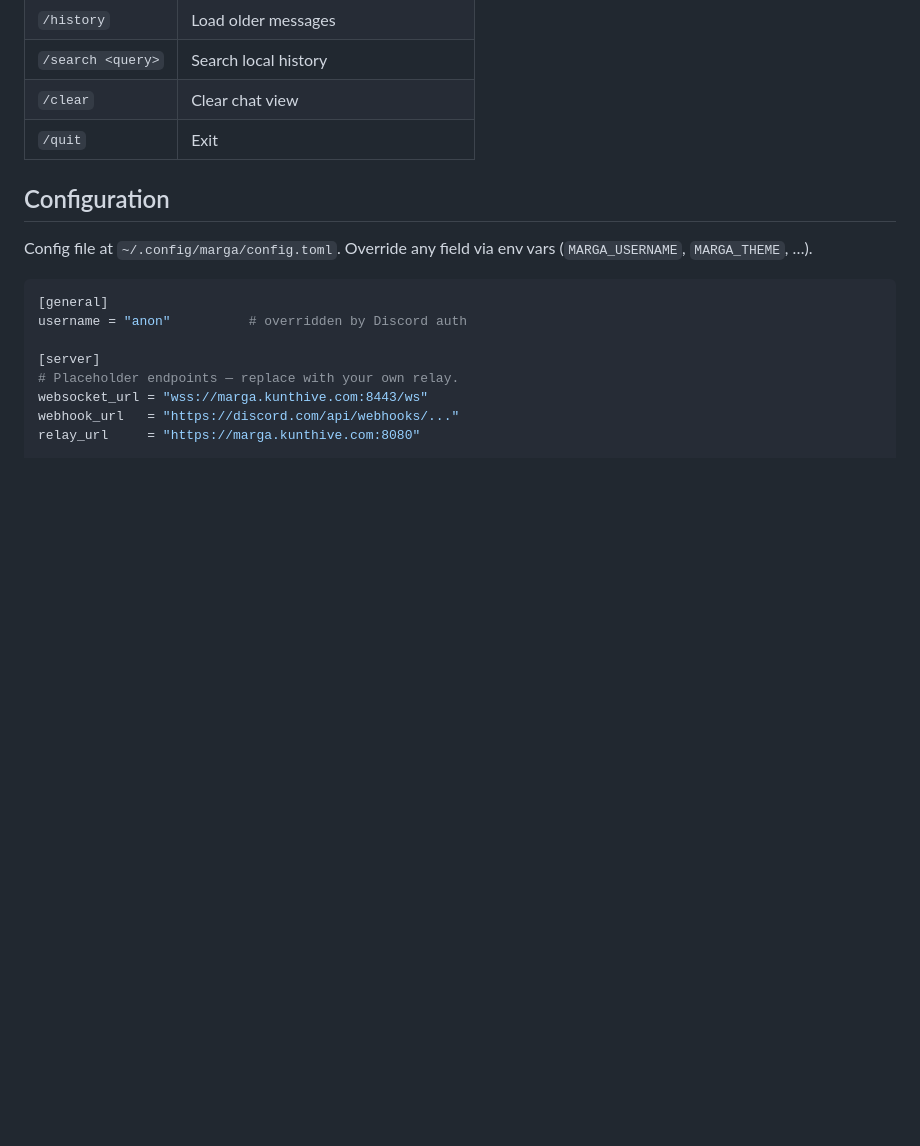
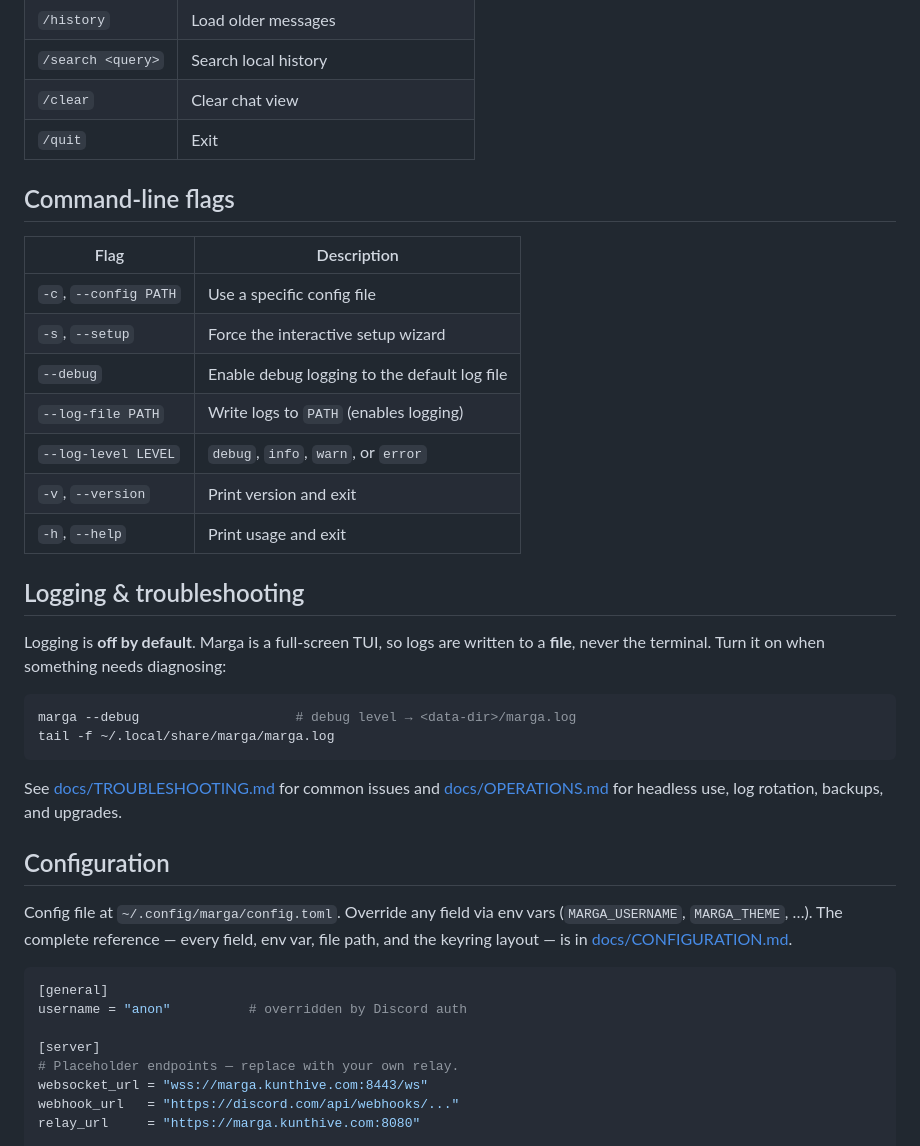
Before and after one commit to kunthive-Labs/Margana, a Markdown page: README.md, the part around the change. Drawn GitHub-style; blank space fills up the shorter version.

Commit message:
docs: document logging and CLI flags in README and CHANGELOG

````diff
--- a/README.md
+++ b/README.md
@@ -92,10 +92,38 @@ First run launches an interactive setup wizard.
 | `/clear` | Clear chat view |
 | `/quit` | Exit |
 
+## Command-line flags
+
+| Flag | Description |
+|------|-------------|
+| `-c`, `--config PATH` | Use a specific config file |
+| `-s`, `--setup` | Force the interactive setup wizard |
+| `--debug` | Enable debug logging to the default log file |
+| `--log-file PATH` | Write logs to `PATH` (enables logging) |
+| `--log-level LEVEL` | `debug`, `info`, `warn`, or `error` |
+| `-v`, `--version` | Print version and exit |
+| `-h`, `--help` | Print usage and exit |
+
+## Logging & troubleshooting
+
+Logging is **off by default**. Marga is a full-screen TUI, so logs are written
+to a **file**, never the terminal. Turn it on when something needs diagnosing:
+
+```bash
+marga --debug                    # debug level → <data-dir>/marga.log
+tail -f ~/.local/share/marga/marga.log
+```
+
+See [docs/TROUBLESHOOTING.md](docs/TROUBLESHOOTING.md) for common issues and
+[docs/OPERATIONS.md](docs/OPERATIONS.md) for headless use, log rotation,
+backups, and upgrades.
+
 ## Configuration
 
 Config file at `~/.config/marga/config.toml`. Override any field via env vars
-(`MARGA_USERNAME`, `MARGA_THEME`, …).
+(`MARGA_USERNAME`, `MARGA_THEME`, …). The complete reference — every field, env
+var, file path, and the keyring layout — is in
+[docs/CONFIGURATION.md](docs/CONFIGURATION.md).
 
 ```toml
 [general]
````
Also changed, not shown: CHANGELOG.md (+21 -0 lines).
